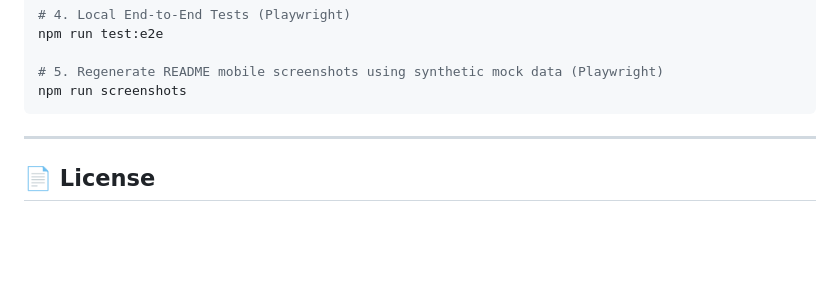
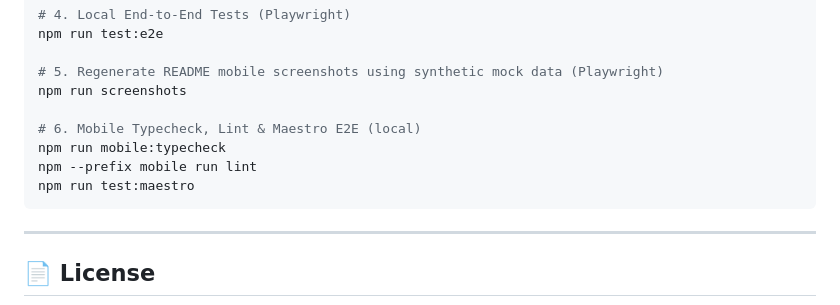
Before and after one commit to dmatik/school, a Markdown page: README.md, the part around one of its changes. Rendered like a GitHub page; blank space fills up the shorter version.

````diff
--- a/README.md
+++ b/README.md
@@ -161,6 +185,11 @@ npm run test:e2e
 
 # 5. Regenerate README mobile screenshots using synthetic mock data (Playwright)
 npm run screenshots
+
+# 6. Mobile Typecheck, Lint & Maestro E2E (local)
+npm run mobile:typecheck
+npm --prefix mobile run lint
+npm run test:maestro
 ```
 
 ---
````
Also changed, not shown: other parts of README.md (+26 -2 lines), docs/screenshots/exams-mobile.png, docs/screenshots/homework-mobile.png, docs/screenshots/incidents-mobile.png, docs/screenshots/schedule-mobile.png, 2 other files.
